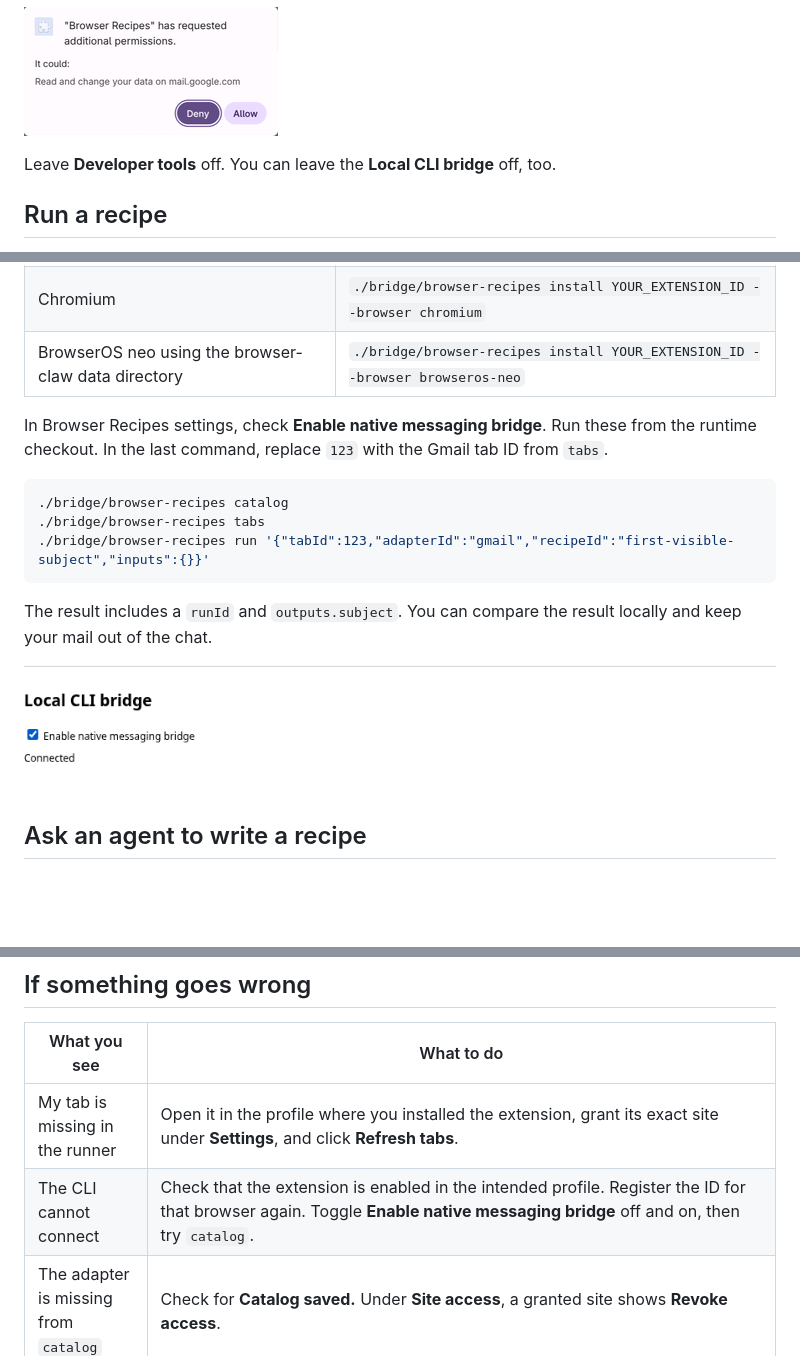
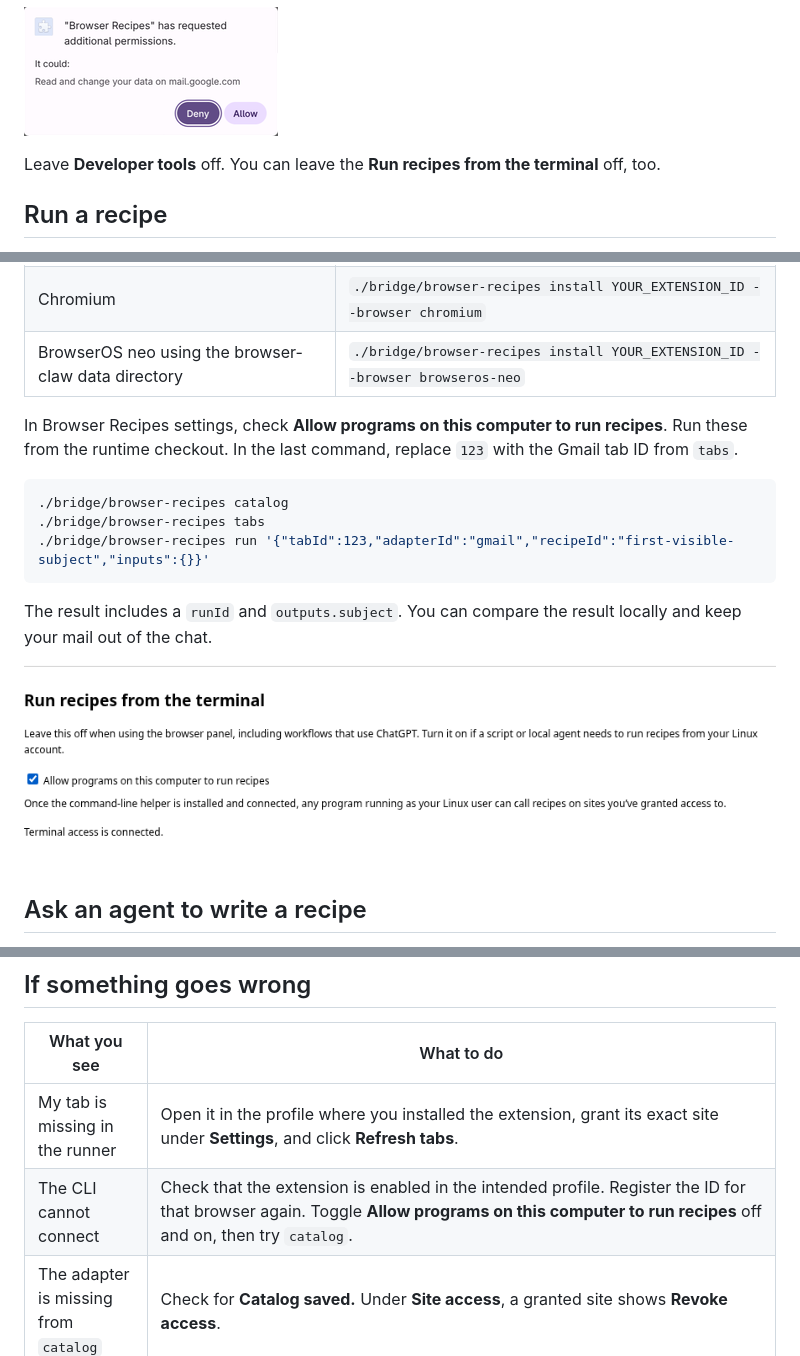
Before and after one commit to open-horizon-labs/browser-recipes, a Markdown page: docs/getting-started.md, 3 parts joined by grey strips. Rendered like a GitHub page; pictures changed too: docs/images/getting-started/connected.png; blank space fills up the shorter version.

````diff
--- a/docs/getting-started.md
+++ b/docs/getting-started.md
@@ -36,7 +36,7 @@ The build creates the extension in `dist`. The last command combines the catalog
 
 ![Browser Recipes asking to read and change data on mail.google.com, with Deny and Allow buttons](images/getting-started/gmail-permission.png)
 
-Leave **Developer tools** off. You can leave the **Local CLI bridge** off, too.
+Leave **Developer tools** off. You can leave the **Run recipes from the terminal** off, too.
 
 ## Run a recipe
 
@@ -61,7 +61,7 @@ For terminal access, install Python 3.9 or later and open `chrome://extensions`.
 | Chromium | `./bridge/browser-recipes install YOUR_EXTENSION_ID --browser chromium` |
 | BrowserOS neo using the browser-claw data directory | `./bridge/browser-recipes install YOUR_EXTENSION_ID --browser browseros-neo` |
 
-In Browser Recipes settings, check **Enable native messaging bridge**. Run these from the runtime checkout. In the last command, replace `123` with the Gmail tab ID from `tabs`.
+In Browser Recipes settings, check **Allow programs on this computer to run recipes**. Run these from the runtime checkout. In the last command, replace `123` with the Gmail tab ID from `tabs`.
 
 ```sh
 ./bridge/browser-recipes catalog
@@ -91,7 +91,7 @@ Give the agent the [catalog authoring skill](https://github.com/open-horizon-lab
 | What you see | What to do |
 | --- | --- |
 | My tab is missing in the runner | Open it in the profile where you installed the extension, grant its exact site under **Settings**, and click **Refresh tabs**. |
-| The CLI cannot connect | Check that the extension is enabled in the intended profile. Register the ID for that browser again. Toggle **Enable native messaging bridge** off and on, then try `catalog`. |
+| The CLI cannot connect | Check that the extension is enabled in the intended profile. Register the ID for that browser again. Toggle **Allow programs on this computer to run recipes** off and on, then try `catalog`. |
 | The adapter is missing from `catalog` | Check for **Catalog saved.** Under **Site access**, a granted site shows **Revoke access**. |
 | `tabs` returns an empty list | Open the app in the profile with the extension. Check that the page’s domain matches the origin you granted. Run `tabs` again. |
 | A recipe fails on a step | Open **Failure details for recipe author** in the runner and copy the report. Give the agent the recipe ID, catalog revision (`git -C ../browser-recipes-catalog rev-parse HEAD` for a clean checkout), and returned error. Include the run ID, failed step, operation, target, and completed steps when present. For recent failure records, enable **Developer tools** and run `./bridge/browser-recipes dev.failures`. Check the app before retrying a write. |
````
Also changed, not shown: other parts of docs/getting-started.md (+2 -2 lines), bridge/README.md (+2 -2 lines), docs/servicenow-source.md (+1 -1 lines), 8 other files.
